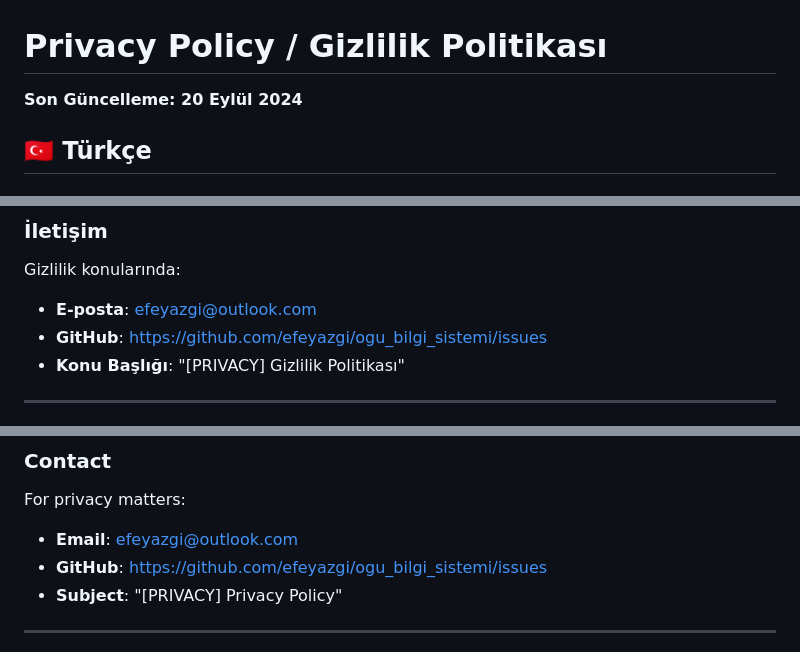
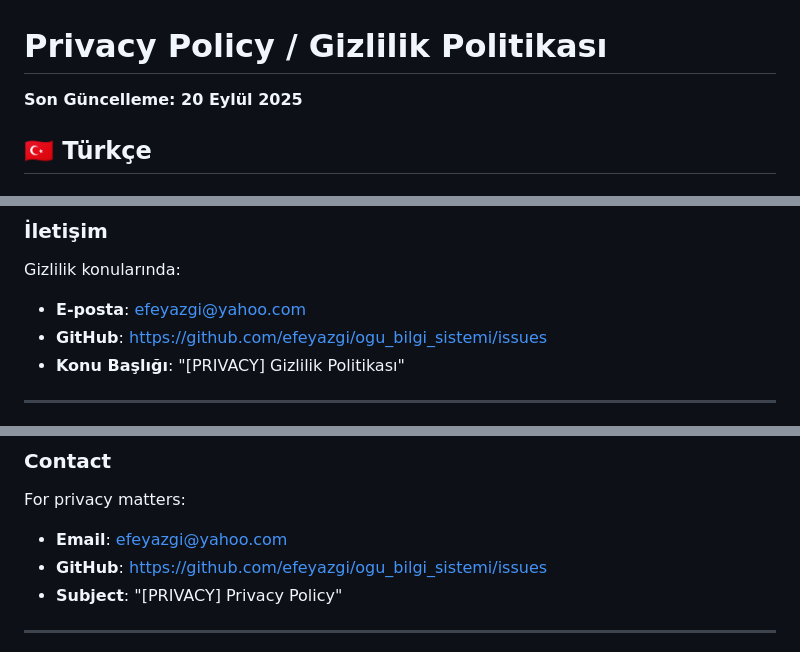
Before and after one commit to efeyazgi/ogu_bilgi_sistemi, a Markdown page: PRIVACY_POLICY.md, 3 parts joined by grey strips. GitHub-like rendering.

```diff
--- a/PRIVACY_POLICY.md
+++ b/PRIVACY_POLICY.md
@@ -1,6 +1,6 @@
 # Privacy Policy / Gizlilik Politikası
 
-**Son Güncelleme: 20 Eylül 2024**
+**Son Güncelleme: 20 Eylül 2025**
 
 ## 🇹🇷 Türkçe
 
@@ -102,7 +102,7 @@ Yöntem 3: Uygulamayı kaldırma
 
 ### İletişim
 Gizlilik konularında:
-- **E-posta**: efeyazgi@outlook.com
+- **E-posta**: efeyazgi@yahoo.com
 - **GitHub**: https://github.com/efeyazgi/ogu_bilgi_sistemi/issues
 - **Konu Başlığı**: "[PRIVACY] Gizlilik Politikası"
 
@@ -208,7 +208,7 @@ Method 3: Uninstalling the app
 
 ### Contact
 For privacy matters:
-- **Email**: efeyazgi@outlook.com
+- **Email**: efeyazgi@yahoo.com
 - **GitHub**: https://github.com/efeyazgi/ogu_bilgi_sistemi/issues
 - **Subject**: "[PRIVACY] Privacy Policy"
 
```
Also changed, not shown: CONTRIBUTING.md (+1 -1 lines), README.md (+2 -2 lines).
